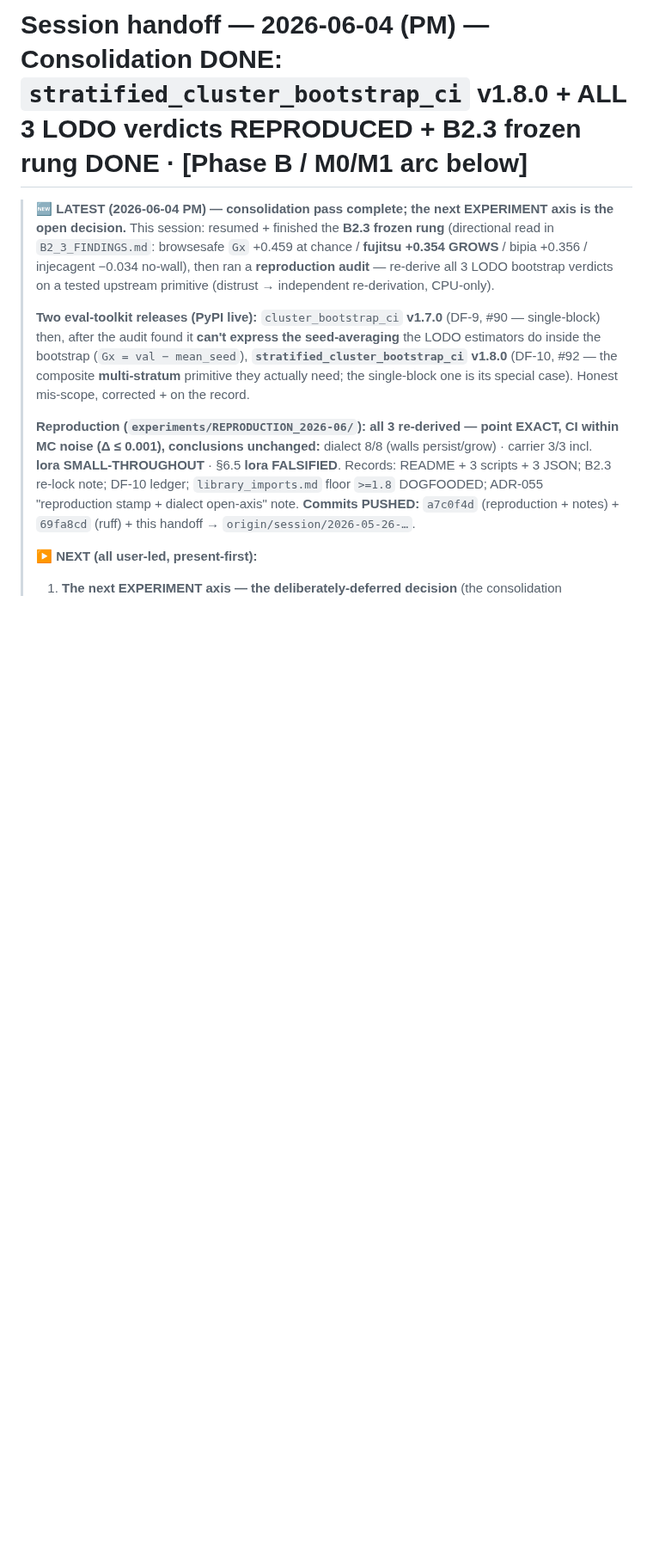
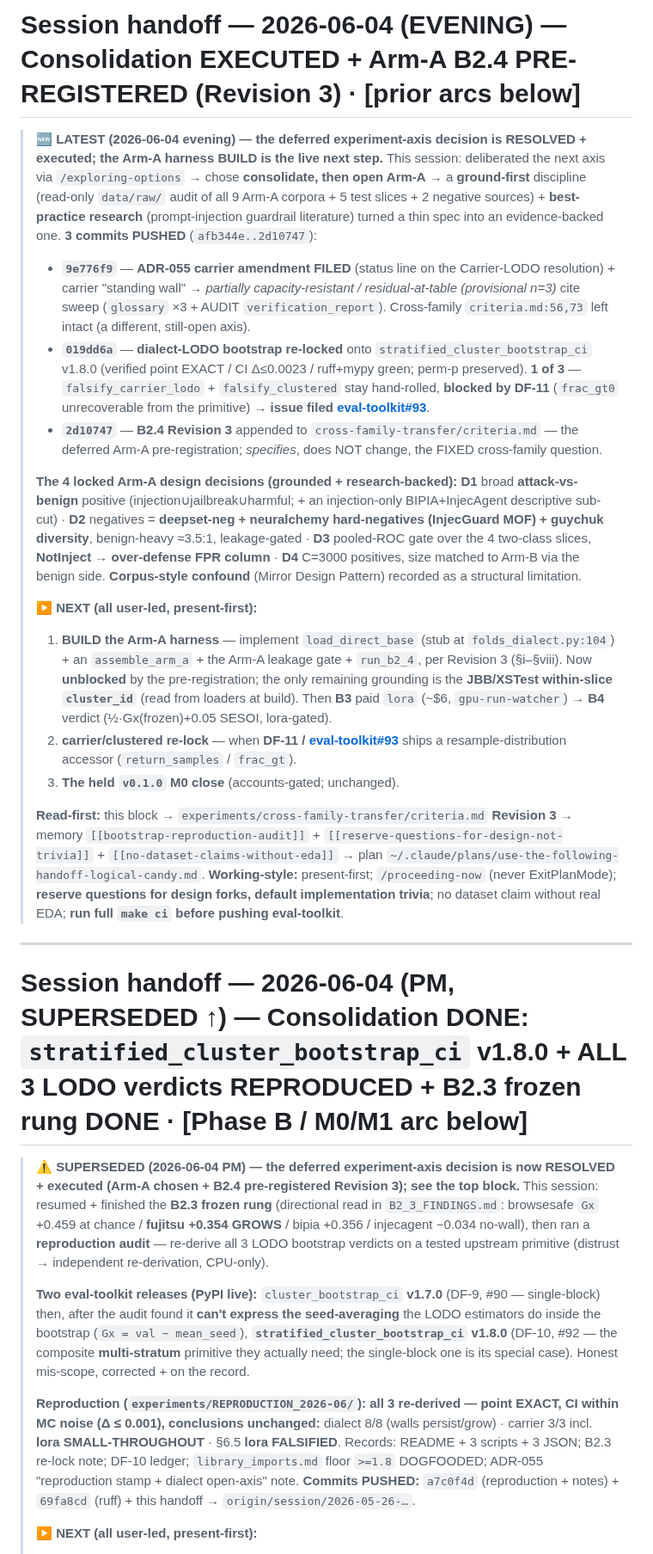
Before and after one commit to brandon-behring/prompt-injection-portfolio, a Markdown page: docs/planning/SESSION-HANDOFF.md, the part around the change. Shown at 86% size. GitHub-like rendering; blank space fills up the shorter version.

Commit message:
docs(handoff): file DF-11 (eval-toolkit#93) + refresh handoff to B2.4-pre-registered
- upstream_issues.md: DF-11 DRAFT -> issue-filed (eval-toolkit#93) -- the frac_gt0
  gap that blocks the carrier/clustered re-lock
- SESSION-HANDOFF.md: new top block (consolidation EXECUTED + Arm-A B2.4 Revision 3
  pre-registered; the 4 locked design decisions; next = build the Arm-A harness);
  prior block marked superseded

Co-Authored-By: Claude Opus 4.8 (1M context) <noreply@anthropic.com>

```diff
--- a/docs/planning/SESSION-HANDOFF.md
+++ b/docs/planning/SESSION-HANDOFF.md
@@ -1,6 +1,26 @@
-# Session handoff — 2026-06-04 (PM) — Consolidation DONE: `stratified_cluster_bootstrap_ci` v1.8.0 + ALL 3 LODO verdicts REPRODUCED + B2.3 frozen rung DONE · [Phase B / M0/M1 arc below]
+# Session handoff — 2026-06-04 (EVENING) — Consolidation EXECUTED + Arm-A B2.4 PRE-REGISTERED (Revision 3) · [prior arcs below]
 
-> **🆕 LATEST (2026-06-04 PM) — consolidation pass complete; the next EXPERIMENT axis is the open decision.**
+> **🆕 LATEST (2026-06-04 evening) — the deferred experiment-axis decision is RESOLVED + executed; the Arm-A harness BUILD is the live next step.**
+> This session: deliberated the next axis via `/exploring-options` → chose **consolidate, then open Arm-A** → a **ground-first** discipline (read-only `data/raw/` audit of all 9 Arm-A corpora + 5 test slices + 2 negative sources) + **best-practice research** (prompt-injection guardrail literature) turned a thin spec into an evidence-backed one. **3 commits PUSHED** (`afb344e..2d10747`):
+>
+> - **`9e776f9`** — **ADR-055 carrier amendment FILED** (status line on the Carrier-LODO resolution) + carrier "standing wall" → *partially capacity-resistant / residual-at-table (provisional n=3)* cite sweep (`glossary` ×3 + AUDIT `verification_report`). Cross-family `criteria.md:56,73` left intact (a different, still-open axis).
+> - **`019dd6a`** — **dialect-LODO bootstrap re-locked** onto `stratified_cluster_bootstrap_ci` v1.8.0 (verified point EXACT / CI Δ≤0.0023 / ruff+mypy green; perm-p preserved). **1 of 3** — `falsify_carrier_lodo` + `falsify_clustered` stay hand-rolled, **blocked by DF-11** (`frac_gt0` unrecoverable from the primitive) → **issue filed [eval-toolkit#93](https://github.com/brandon-behring/eval-toolkit/issues/93)**.
+> - **`2d10747`** — **B2.4 Revision 3** appended to `cross-family-transfer/criteria.md` — the deferred Arm-A pre-registration; *specifies*, does NOT change, the FIXED cross-family question.
+>
+> **The 4 locked Arm-A design decisions (grounded + research-backed):** **D1** broad **attack-vs-benign** positive (injection∪jailbreak∪harmful; + an injection-only BIPIA+InjecAgent descriptive sub-cut) · **D2** negatives = **deepset-neg + neuralchemy hard-negatives (InjecGuard MOF) + guychuk diversity**, benign-heavy ≈3.5:1, leakage-gated · **D3** pooled-ROC gate over the 4 two-class slices, **NotInject → over-defense FPR column** · **D4** C=3000 positives, size matched to Arm-B via the benign side. **Corpus-style confound** (Mirror Design Pattern) recorded as a structural limitation.
+>
+> **▶ NEXT (all user-led, present-first):**
+> 1. **BUILD the Arm-A harness** — implement `load_direct_base` (stub at `folds_dialect.py:104`) + an `assemble_arm_a` + the Arm-A leakage gate + `run_b2_4`, per Revision 3 (§i–§viii). Now **unblocked** by the pre-registration; the only remaining grounding is the **JBB/XSTest within-slice `cluster_id`** (read from loaders at build). Then **B3** paid `lora` (~$6, `gpu-run-watcher`) → **B4** verdict (½·Gx(frozen)+0.05 SESOI, lora-gated).
+> 2. **carrier/clustered re-lock** — when **DF-11 / [eval-toolkit#93](https://github.com/brandon-behring/eval-toolkit/issues/93)** ships a resample-distribution accessor (`return_samples` / `frac_gt`).
+> 3. **The held `v0.1.0` M0 close** (accounts-gated; unchanged).
+>
+> **Read-first:** this block → `experiments/cross-family-transfer/criteria.md` **Revision 3** → memory `[[bootstrap-reproduction-audit]]` + `[[reserve-questions-for-design-not-trivia]]` + `[[no-dataset-claims-without-eda]]` → plan `~/.claude/plans/use-the-following-handoff-logical-candy.md`. **Working-style:** present-first; `/proceeding-now` (never ExitPlanMode); **reserve questions for design forks, default implementation trivia**; no dataset claim without real EDA; **run full `make ci` before pushing eval-toolkit**.
+
+---
+
+# Session handoff — 2026-06-04 (PM, SUPERSEDED ↑) — Consolidation DONE: `stratified_cluster_bootstrap_ci` v1.8.0 + ALL 3 LODO verdicts REPRODUCED + B2.3 frozen rung DONE · [Phase B / M0/M1 arc below]
+
+> **⚠️ SUPERSEDED (2026-06-04 PM) — the deferred experiment-axis decision is now RESOLVED + executed (Arm-A chosen + B2.4 pre-registered Revision 3); see the top block.**
 > This session: resumed + finished the **B2.3 frozen rung** (directional read in `B2_3_FINDINGS.md`: browsesafe
 > `Gx` +0.459 at chance / **fujitsu +0.354 GROWS** / bipia +0.356 / injecagent −0.034 no-wall), then ran a
 > **reproduction audit** — re-derive all 3 LODO bootstrap verdicts on a tested upstream primitive (distrust →
```
Also changed, not shown: decisions/upstream_issues.md (+1 -1 lines).
